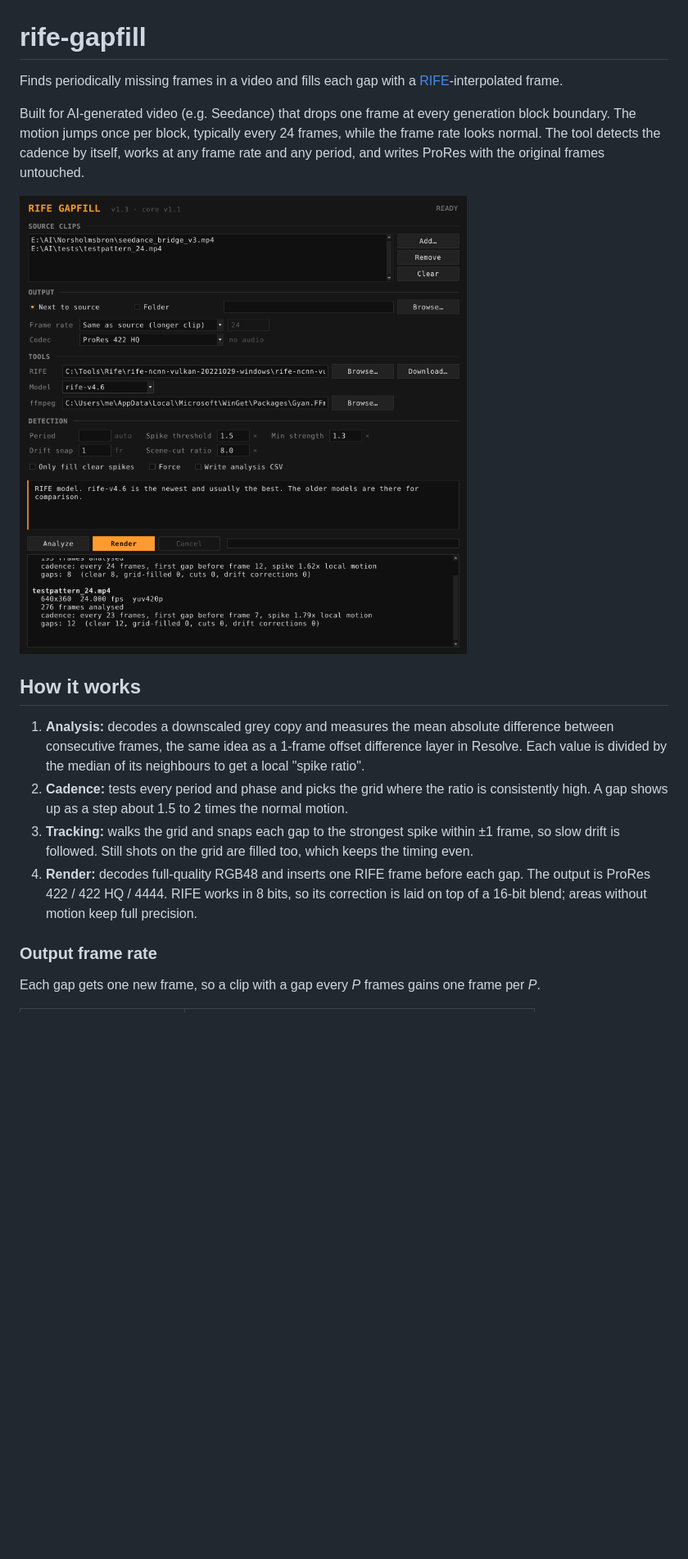
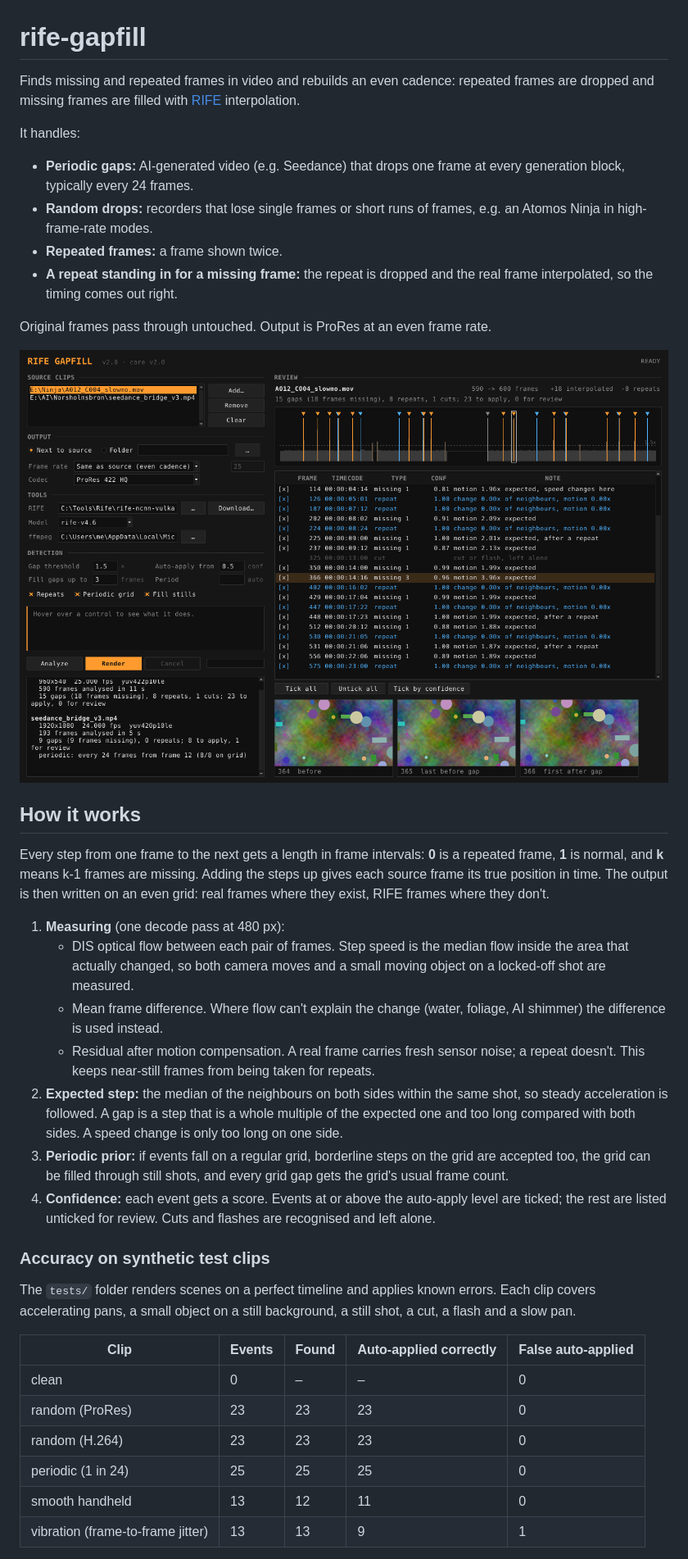
Before and after one commit to nilsfriden/rife-gapfill, a Markdown page: README.md, the part around one of its changes. Shown at 82% size. Drawn GitHub-style; pictures changed too: docs/screenshot.png; blank space fills up the shorter version.

```diff
--- a/README.md
+++ b/README.md
@@ -1,34 +1,63 @@
 # rife-gapfill
 
-Finds periodically missing frames in a video and fills each gap with a
-[RIFE](https://github.com/nihui/rife-ncnn-vulkan)-interpolated frame.
+Finds missing and repeated frames in video and rebuilds an even cadence:
+repeated frames are dropped and missing frames are filled with
+[RIFE](https://github.com/nihui/rife-ncnn-vulkan) interpolation.
 
-Built for AI-generated video (e.g. Seedance) that drops one frame at every
-generation block boundary. The motion jumps once per block, typically every
-24 frames, while the frame rate looks normal. The tool detects the cadence by
-itself, works at any frame rate and any period, and writes ProRes with the
-original frames untouched.
+It handles:
+
+- **Periodic gaps:** AI-generated video (e.g. Seedance) that drops one frame
+  at every generation block, typically every 24 frames.
+- **Random drops:** recorders that lose single frames or short runs of frames,
+  e.g. an Atomos Ninja in high-frame-rate modes.
+- **Repeated frames:** a frame shown twice.
+- **A repeat standing in for a missing frame:** the repeat is dropped and the
+  real frame interpolated, so the timing comes out right.
+
+Original frames pass through untouched. Output is ProRes at an even frame rate.
 
 ![RIFE Gapfill GUI](docs/screenshot.png)
 
 ## How it works
 
-1. **Analysis:** decodes a downscaled grey copy and measures the mean
-   absolute difference between consecutive frames, the same idea as a
-   1-frame offset difference layer in Resolve. Each value is divided by the
-   median of its neighbours to get a local "spike ratio".
-2. **Cadence:** tests every period and phase and picks the grid where the
-   ratio is consistently high. A gap shows up as a step about 1.5 to 2 times
-   the normal motion.
-3. **Tracking:** walks the grid and snaps each gap to the strongest spike
-   within ±1 frame, so slow drift is followed. Still shots on the grid are
-   filled too, which keeps the timing even.
-4. **Render:** decodes full-quality RGB48 and inserts one RIFE frame before
-   each gap. The output is ProRes 422 / 422 HQ / 4444. RIFE works in 8 bits,
-   so its correction is laid on top of a 16-bit blend; areas without motion
-   keep full precision.
+Every step from one frame to the next gets a length in frame intervals:
+**0** is a repeated frame, **1** is normal, and **k** means k-1 frames are
+missing. Adding the steps up gives each source frame its true position in
+time. The output is then written on an even grid: real frames where they
+exist, RIFE frames where they don't.
 
-### Output frame rate
+1. **Measuring** (one decode pass at 480 px):
+   - DIS optical flow between each pair of frames. Step speed is the median
+     flow inside the area that actually changed, so both camera moves and a
+     small moving object on a locked-off shot are measured.
+   - Mean frame difference. Where flow can't explain the change (water,
+     foliage, AI shimmer) the difference is used instead.
+   - Residual after motion compensation. A real frame carries fresh sensor
+     noise; a repeat doesn't. This keeps near-still frames from being taken
+     for repeats.
+2. **Expected step:** the median of the neighbours on both sides within the
+   same shot, so steady acceleration is followed. A gap is a step that is a
+   whole multiple of the expected one and too long compared with both sides.
+   A speed change is only too long on one side.
+3. **Periodic prior:** if events fall on a regular grid, borderline steps on
+   the grid are accepted too, the grid can be filled through still shots, and
+   every grid gap gets the grid's usual frame count.
+4. **Confidence:** each event gets a score. Events at or above the
+   auto-apply level are ticked; the rest are listed unticked for review.
+   Cuts and flashes are recognised and left alone.
 
-Each gap gets one new frame, so a clip with a gap every *P* frames gains one
-frame per *P*.
+### Accuracy on synthetic test clips
+
+The `tests/` folder renders scenes on a perfect timeline and applies known
+errors. Each clip covers accelerating pans, a small object on a still
+background, a still shot, a cut, a flash and a slow pan.
+
+| Clip | Events | Found | Auto-applied correctly | False auto-applied |
+|---|---|---|---|---|
+| clean | 0 | – | – | 0 |
+| random (ProRes) | 23 | 23 | 23 | 0 |
+| random (H.264) | 23 | 23 | 23 | 0 |
+| periodic (1 in 24) | 25 | 25 | 25 | 0 |
+| smooth handheld | 13 | 12 | 11 | 0 |
+| vibration (frame-to-frame jitter) | 13 | 13 | 9 | 1 |
+
```
Also changed, not shown: other parts of README.md (+51 -22 lines), 8 other files.
